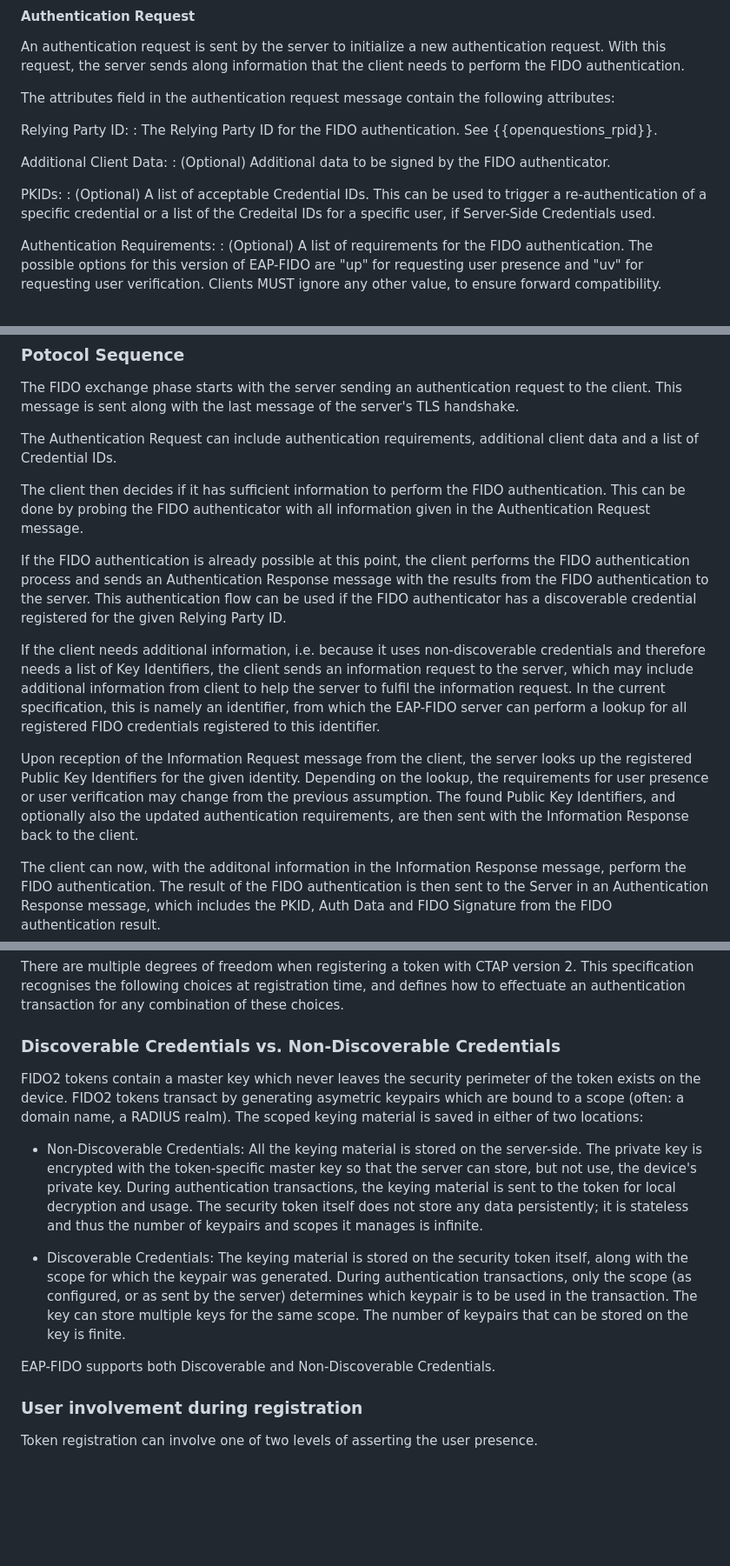
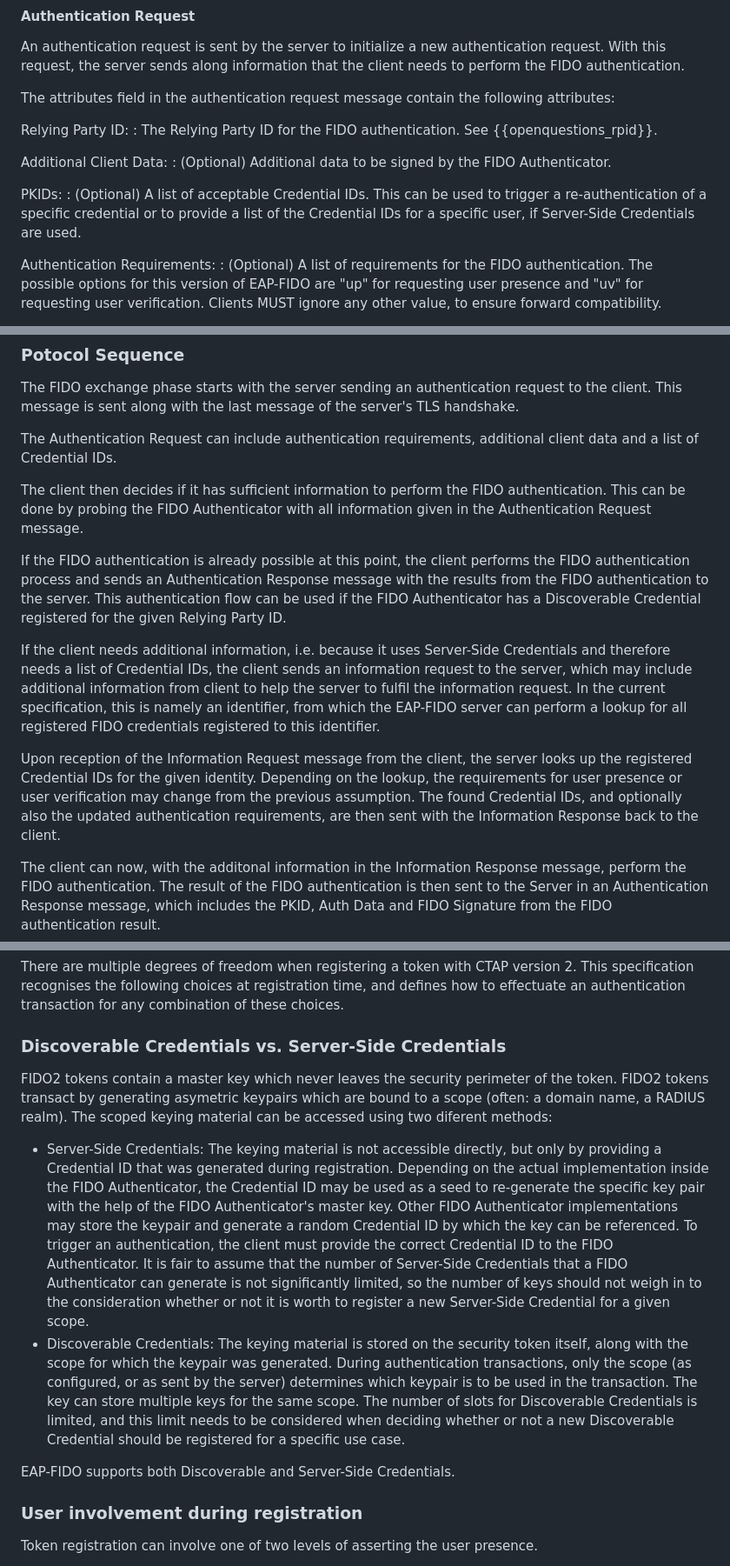
Before and after one commit to Janfred/draft-ietf-emu-eap-fido, a Markdown page: draft-janfred-eap-fido.md, 3 parts joined by grey strips. Shown: that part at 87% size. Rendered like a GitHub page; blank space fills up the shorter version.

```diff
--- a/draft-janfred-eap-fido.md
+++ b/draft-janfred-eap-fido.md
@@ -289,10 +289,10 @@ Relying Party ID:
 : The Relying Party ID for the FIDO authentication. See {{openquestions_rpid}}.
 
 Additional Client Data:
-: (Optional) Additional data to be signed by the FIDO authenticator.
+: (Optional) Additional data to be signed by the FIDO Authenticator.
 
 PKIDs:
-: (Optional) A list of acceptable Credential IDs. This can be used to trigger a re-authentication of a specific credential or a list of the Credeital IDs for a specific user, if Server-Side Credentials used.
+: (Optional) A list of acceptable Credential IDs. This can be used to trigger a re-authentication of a specific credential or to provide a list of the Credential IDs for a specific user, if Server-Side Credentials are used.
 
 Authentication Requirements:
 : (Optional) A list of requirements for the FIDO authentication. The possible options for this version of EAP-FIDO are "up" for requesting user presence and "uv" for requesting user verification. Clients MUST ignore any other value, to ensure forward compatibility.
@@ -356,17 +356,17 @@ This message is sent along with the last message of the server's TLS handshake.
 The Authentication Request can include authentication requirements, additional client data and a list of Credential IDs.
 
 The client then decides if it has sufficient information to perform the FIDO authentication.
-This can be done by probing the FIDO authenticator with all information given in the Authentication Request message.
+This can be done by probing the FIDO Authenticator with all information given in the Authentication Request message.
 
 If the FIDO authentication is already possible at this point, the client performs the FIDO authentication process and sends an Authentication Response message with the results from the FIDO authentication to the server.
-This authentication flow can be used if the FIDO authenticator has a discoverable credential registered for the given Relying Party ID.
+This authentication flow can be used if the FIDO Authenticator has a Discoverable Credential registered for the given Relying Party ID.
 
-If the client needs additional information, i.e. because it uses non-discoverable credentials and therefore needs a list of Key Identifiers, the client sends an information request to the server, which may include additional information from client to help the server to fulfil the information request.
+If the client needs additional information, i.e. because it uses Server-Side Credentials and therefore needs a list of Credential IDs, the client sends an information request to the server, which may include additional information from client to help the server to fulfil the information request.
 In the current specification, this is namely an identifier, from which the EAP-FIDO server can perform a lookup for all registered FIDO credentials registered to this identifier.
 
-Upon reception of the Information Request message from the client, the server looks up the registered Public Key Identifiers for the given identity.
+Upon reception of the Information Request message from the client, the server looks up the registered Credential IDs for the given identity.
 Depending on the lookup, the requirements for user presence or user verification may change from the previous assumption.
-The found Public Key Identifiers, and optionally also the updated authentication requirements, are then sent with the Information Response back to the client.
+The found Credential IDs, and optionally also the updated authentication requirements, are then sent with the Information Response back to the client.
 
 The client can now, with the additonal information in the Information Response message, perform the FIDO authentication.
 The result of the FIDO authentication is then sent to the Server in an Authentication Response message, which includes the PKID, Auth Data and FIDO Signature from the FIDO authentication result.
@@ -420,17 +420,16 @@ This specification requires that the registratrion of the security token has bee
 There are multiple degrees of freedom when registering a token with CTAP version 2.
 This specification recognises the following choices at registration time, and defines how to effectuate an authentication transaction for any combination of these choices.
 
-### Discoverable Credentials vs. Non-Discoverable Credentials
+### Discoverable Credentials vs. Server-Side Credentials
 
-FIDO2 tokens contain a master key which never leaves the security perimeter of the token exists on the device.
+FIDO2 tokens contain a master key which never leaves the security perimeter of the token.
 FIDO2 tokens transact by generating asymetric keypairs which are bound to a scope (often: a domain name, a RADIUS realm).
-The scoped keying material is saved in either of two locations:
+The scoped keying material can be accessed using two diferent methods:
 
-- Non-Discoverable Credentials: All the keying material is stored on the server-side. The private key is encrypted with the token-specific master key so that the server can store, but not use, the device's private key. During authentication transactions, the keying material is sent to the token for local decryption and usage. The security token itself does not store any data persistently; it is stateless and thus the number of keypairs and scopes it manages is infinite.
+- Server-Side Credentials: The keying material is not accessible directly, but only by providing a Credential ID that was generated during registration. Depending on the actual implementation inside the FIDO Authenticator, the Credential ID may be used as a seed to re-generate the specific key pair with the help of the FIDO Authenticator's master key. Other FIDO Authenticator implementations may store the keypair and generate a random Credential ID by which the key can be referenced. To trigger an authentication, the client must provide the correct Credential ID to the FIDO Authenticator. It is fair to assume that the number of Server-Side Credentials that a FIDO Authenticator can generate is not significantly limited, so the number of keys should not weigh in to the consideration whether or not it is worth to register a new Server-Side Credential for a given scope.
+- Discoverable Credentials: The keying material is stored on the security token itself, along with the scope for which the keypair was generated. During authentication transactions, only the scope (as configured, or as sent by the server) determines which keypair is to be used in the transaction. The key can store multiple keys for the same scope. The number of slots for Discoverable Credentials is limited, and this limit needs to be considered when deciding whether or not a new Discoverable Credential should be registered for a specific use case.
 
-- Discoverable Credentials: The keying material is stored on the security token itself, along with the scope for which the keypair was generated. During authentication transactions, only the scope (as configured, or as sent by the server) determines which keypair is to be used in the transaction. The key can store multiple keys for the same scope. The number of keypairs that can be stored on the key is finite.
-
-EAP-FIDO supports both Discoverable and Non-Discoverable Credentials.
+EAP-FIDO supports both Discoverable and Server-Side Credentials.
 
 ### User involvement during registration
 
```
Also changed, not shown: other parts of draft-janfred-eap-fido.md (+19 -19 lines).
